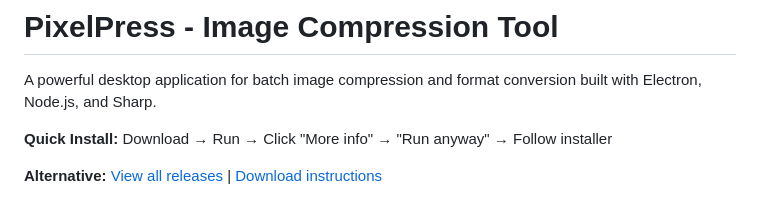
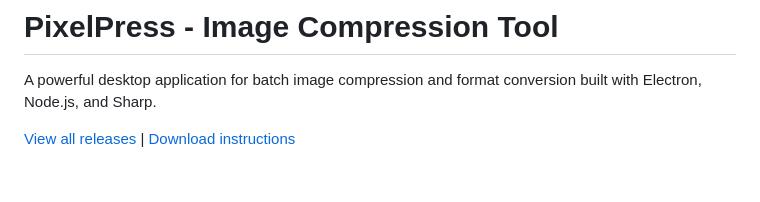
Before and after one commit to ahmadalasiri/PixelPress, a Markdown page: README.md, the part around the change. Rendered like a GitHub page; blank space fills up the shorter version.

```diff
--- a/README.md
+++ b/README.md
@@ -2,9 +2,7 @@
 
 A powerful desktop application for batch image compression and format conversion built with Electron, Node.js, and Sharp.
 
-**Quick Install:** Download → Run → Click "More info" → "Run anyway" → Follow installer
-
-**Alternative:** [View all releases](https://github.com/ahmadalasiri/pixelpress/releases) | [Download instructions](DOWNLOAD_INSTRUCTIONS.md)
+[View all releases](https://github.com/ahmadalasiri/pixelpress/releases) | [Download instructions](DOWNLOAD_INSTRUCTIONS.md)
 
 ![PixelPress Screenshot](assets/icon.png)
 
```
